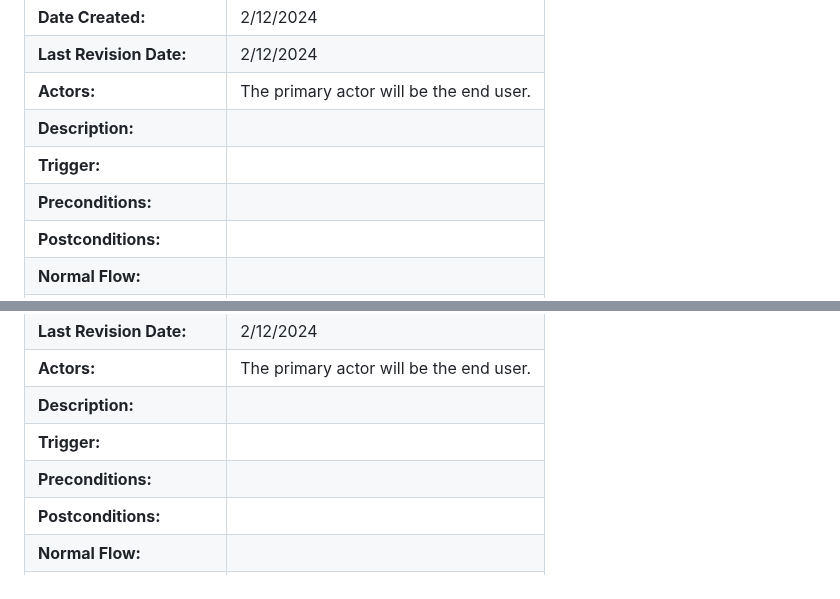
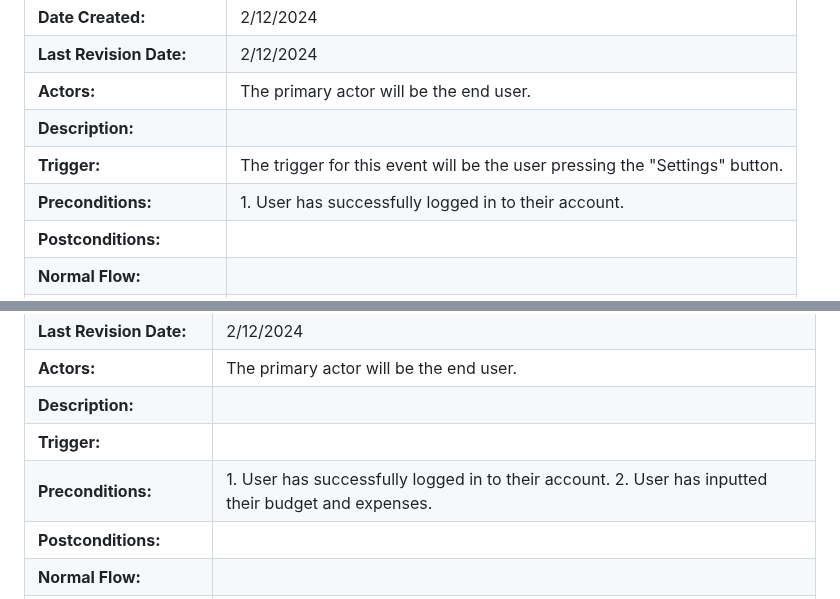
Before and after one commit to markkraus/Travel-Budget-Pro, a Markdown page: README.md, 2 parts joined by grey strips. Drawn GitHub-style.

```diff
--- a/README.md
+++ b/README.md
@@ -187,8 +187,8 @@ The Travel Expense Tracker will be constructed using modern web development tech
 | **Last Revision Date:** | 2/12/2024 |
 | **Actors:**            | The primary actor will be the end user.|
 | **Description:**       | |
-| **Trigger:**           | |
-| **Preconditions:**     | |
+| **Trigger:**           | The trigger for this event will be the user pressing the "Settings" button. |
+| **Preconditions:**     | 1. User has successfully logged in to their account.  |
 | **Postconditions:**    | |
 | **Normal Flow:**       | |
 | **Alternative Flows:** | |
@@ -212,7 +212,7 @@ The Travel Expense Tracker will be constructed using modern web development tech
 | **Actors:**            | The primary actor will be the end user.|
 | **Description:**       | |
 | **Trigger:**           | |
-| **Preconditions:**     | |
+| **Preconditions:**     | 1. User has successfully logged in to their account. 2. User has inputted their budget and expenses. |
 | **Postconditions:**    | |
 | **Normal Flow:**       | |
 | **Alternative Flows:** | |
```
